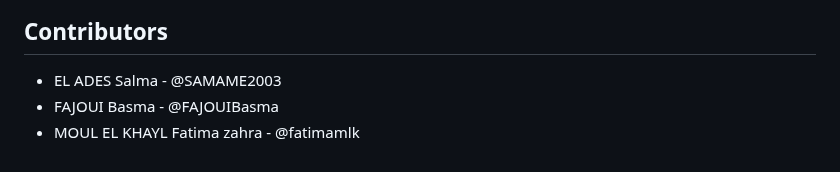
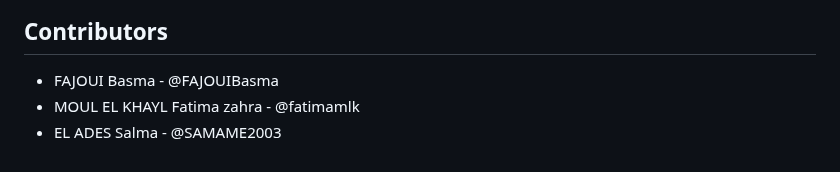
Before and after one commit to m-elhamlaoui/SpaceNews, a Markdown page: README.md, the part around the change. GitHub-like rendering.

```diff
--- a/README.md
+++ b/README.md
@@ -397,6 +397,6 @@ kubectl apply -f k8s/
 
 
 ## Contributors
-- EL ADES Salma - @SAMAME2003
 - FAJOUI Basma - @FAJOUIBasma
 - MOUL EL KHAYL Fatima zahra - @fatimamlk
+- EL ADES Salma - @SAMAME2003
```
